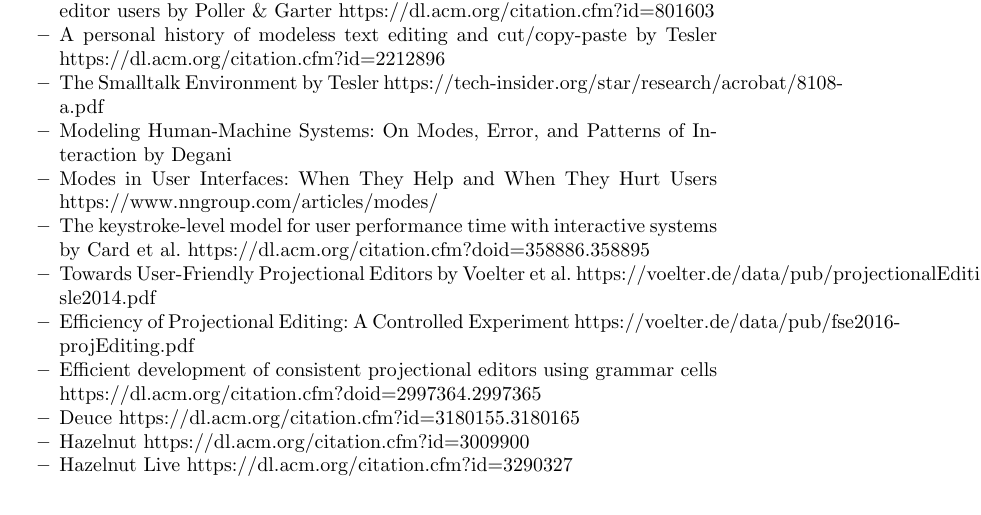
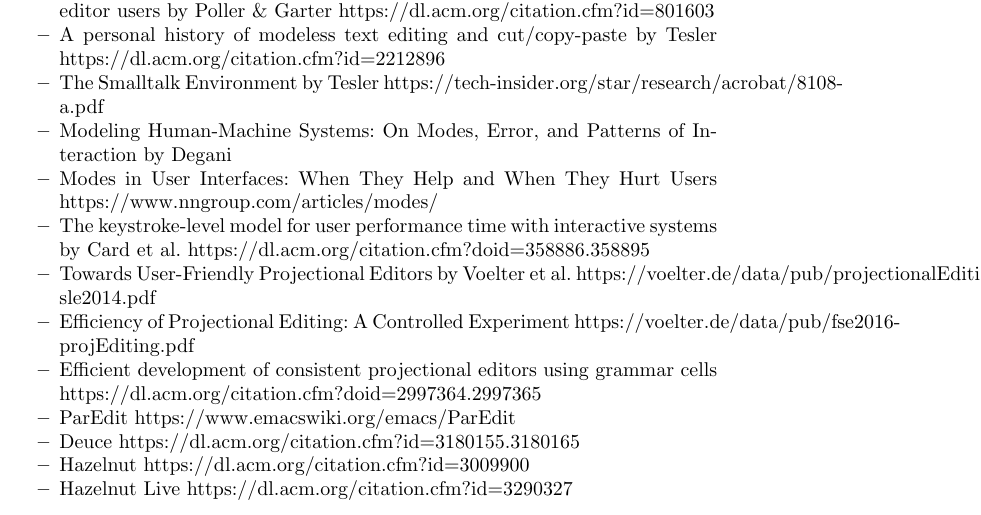
Before and after one commit to hazelgrove/tfp19, a LaTeX paper (samplepaper.tex): part of page 2 of 4, cut so that both start at the same text. Compiled offline with pdfLaTeX.

Commit message:
Add ParEdit

```diff
--- a/samplepaper.tex
+++ b/samplepaper.tex
@@ -82,6 +82,7 @@
 \item Towards User-Friendly Projectional Editors by Voelter et al. \url{https://voelter.de/data/pub/projectionalEditing-sle2014.pdf}
 \item Efficiency of Projectional Editing: A Controlled Experiment \url{https://voelter.de/data/pub/fse2016-projEditing.pdf}
 \item Efficient development of consistent projectional editors using grammar cells \url{https://dl.acm.org/citation.cfm?doid=2997364.2997365}
+\item ParEdit \url{https://www.emacswiki.org/emacs/ParEdit}
 
 \item Deuce \url{https://dl.acm.org/citation.cfm?id=3180155.3180165}
 \item Hazelnut \url{https://dl.acm.org/citation.cfm?id=3009900}
```
